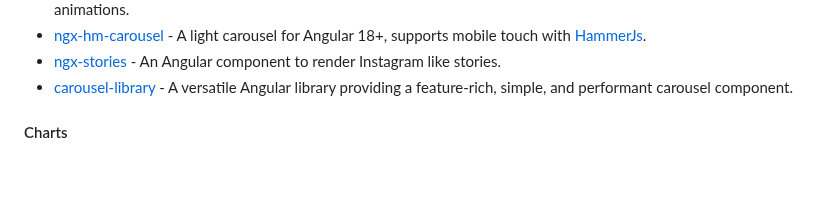
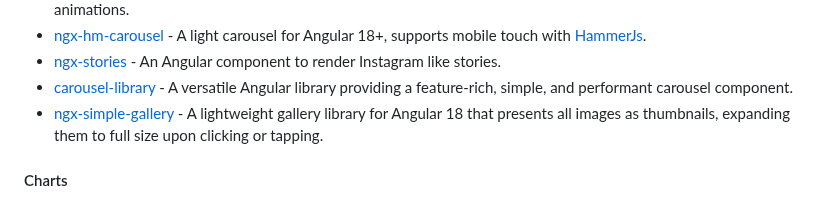
Before and after one commit to dev-arrow/awesome-angular, a Markdown page: README.md, the part around the change. Rendered like a GitHub page; blank space fills up the shorter version.

Commit message:
docs: add ngx-simple-gallery (#906)

```diff
--- a/README.md
+++ b/README.md
@@ -926,6 +926,7 @@ become an Angular expert.
 * [ngx-hm-carousel](https://github.com/ZouYouShun/ngx-hm-carousel) - A light carousel for Angular 18+, supports mobile touch with [HammerJs](https://hammerjs.github.io/).
 * [ngx-stories](https://github.com/Gauravdarkslayer/ngx-stories) - An Angular component to render Instagram like stories.
 * [carousel-library](https://github.com/GreenFlag31/carousel-library) - A versatile Angular library providing a feature-rich, simple, and performant carousel component.
+* [ngx-simple-gallery](https://github.com/zolcsi/ngx-simple-gallery) - A lightweight gallery library for Angular 18 that presents all images as thumbnails, expanding them to full size upon clicking or tapping.
 
 #### Charts
 
```
